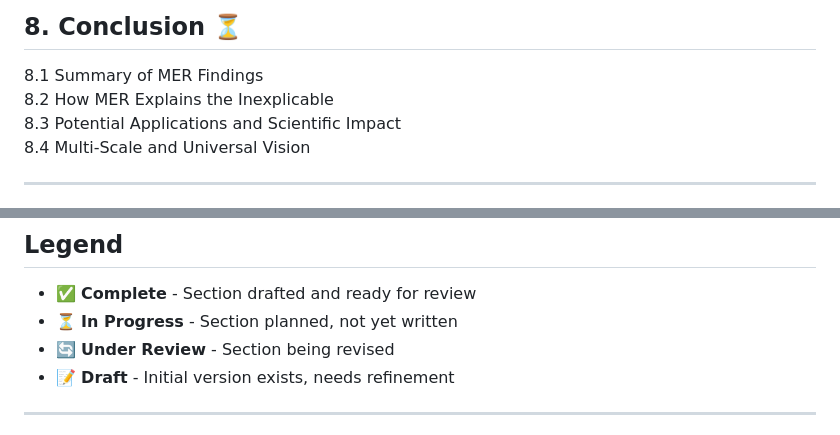
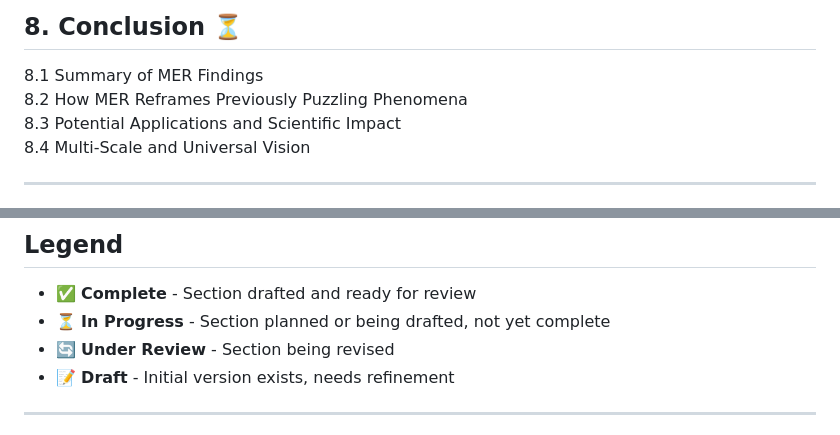
Before and after one commit to mouimet-infinisoft/mer-theory, a Markdown page: docs/TOC.md, 2 parts joined by grey strips. Rendered like a GitHub page.

```diff
--- a/docs/TOC.md
+++ b/docs/TOC.md
@@ -82,7 +82,7 @@
 ## 8. Conclusion ⏳
 
 8.1 Summary of MER Findings
-8.2 How MER Explains the Inexplicable
+8.2 How MER Reframes Previously Puzzling Phenomena
 8.3 Potential Applications and Scientific Impact
 8.4 Multi-Scale and Universal Vision
 
@@ -100,7 +100,7 @@
 ## Legend
 
 - ✅ **Complete** - Section drafted and ready for review
-- ⏳ **In Progress** - Section planned, not yet written
+- ⏳ **In Progress** - Section planned or being drafted, not yet complete
 - 🔄 **Under Review** - Section being revised
 - 📝 **Draft** - Initial version exists, needs refinement
 
```
Also changed, not shown: other parts of docs/TOC.md (+2 -2 lines).
